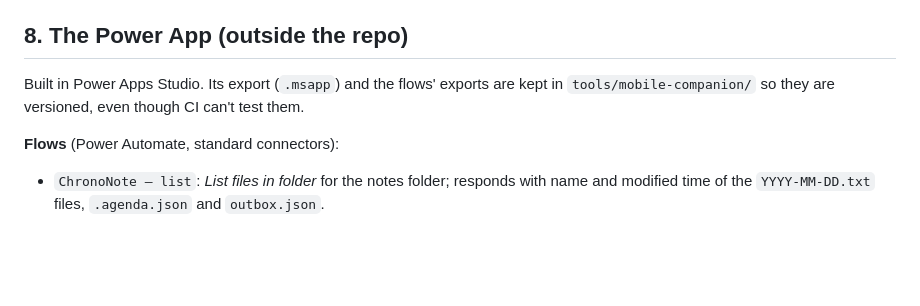
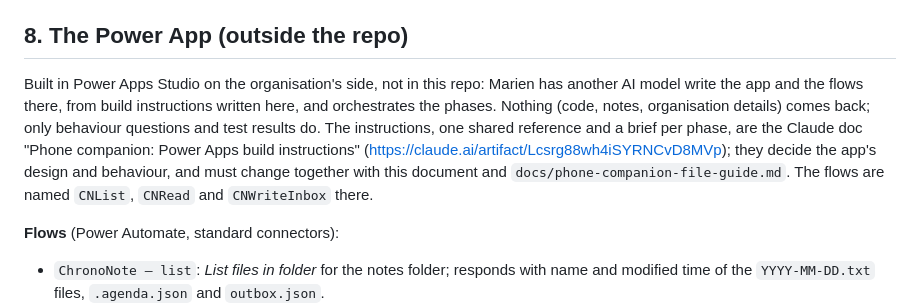
Before and after one commit to marien/ChronoNote, a Markdown page: docs/design/mobile-companion-design.md, the part around the change. Drawn GitHub-style; blank space fills up the shorter version.

Commit message:
Phone companion design: the Power App is built on the organisation's side from the build instructions
Co-Authored-By: Claude Opus 5.5 <noreply@anthropic.com>

```diff
--- a/docs/design/mobile-companion-design.md
+++ b/docs/design/mobile-companion-design.md
@@ -253,8 +253,13 @@ that by reading `inbox.json` back before each write and merging by `id`.
 
 ## 8. The Power App (outside the repo)
 
-Built in Power Apps Studio. Its export (`.msapp`) and the flows' exports are kept in `tools/mobile-companion/` so they
-are versioned, even though CI can't test them.
+Built in Power Apps Studio on the organisation's side, not in this repo: Marien has another AI model write the app
+and the flows there, from build instructions written here, and orchestrates the phases. Nothing (code, notes,
+organisation details) comes back; only behaviour questions and test results do. The instructions, one shared
+reference and a brief per phase, are the Claude doc "Phone companion: Power Apps build instructions"
+(https://claude.ai/artifact/Lcsrg88wh4iSYRNCvD8MVp); they decide the app's design and behaviour, and must change
+together with this document and `docs/phone-companion-file-guide.md`. The flows are named `CNList`, `CNRead` and
+`CNWriteInbox` there.
 
 **Flows** (Power Automate, standard connectors):
 
```
